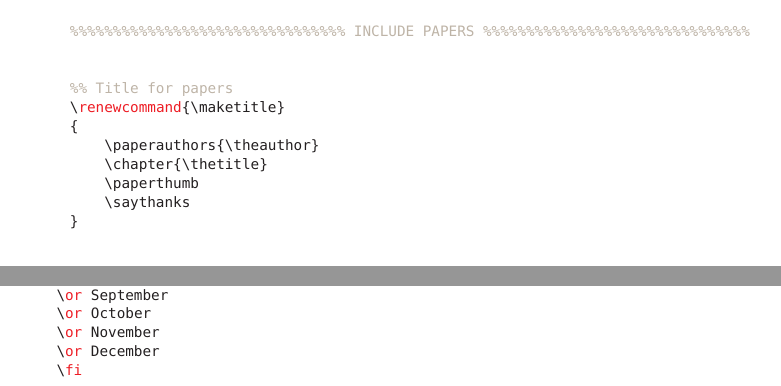
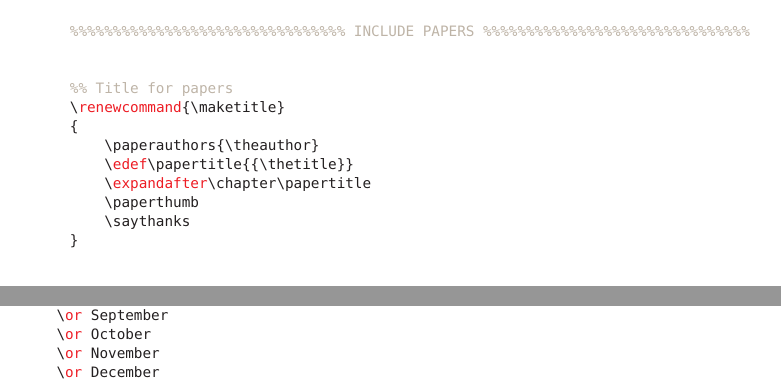
Before and after one commit to uio-latex/phduio-article-based, a LaTeX thesis (main.tex, which reads phdstyle.sty, phduio.cls): two parts of pages 40 and 45 of 46, joined at a grey line, cut so that both start at the same text. Compiled offline with pdfLaTeX.

Commit message:
Updates from Overleaf

```diff
--- a/phdstyle.sty
+++ b/phdstyle.sty
@@ -5,11 +5,6 @@
 
 
 %%%%%%%%%%%%%%%%%%%%%%%%%%%%%%%%%%% PACKAGES %%%%%%%%%%%%%%%%%%%%%%%%%%%%%%%%%%
-
-
-%% Silence warning
-\RequirePackage{silence}
-\WarningFilter{filehook}{Macro}
 
 
 %% Standalone
--- a/phduio.cls
+++ b/phduio.cls
@@ -4,7 +4,7 @@
 \NeedsTeXFormat{LaTeX2e}
 
 
-\ProvidesClass{phduio}[2020/02/10 Class for PhD theses at UiO]
+\ProvidesClass{phduio}[2020/11/06 Class for PhD theses at UiO]
 
 
 %%%%%%%%%%%%%%%%%%%%%%%%%%%%%%%% CLASS OPTIONS %%%%%%%%%%%%%%%%%%%%%%%%%%%%%%%%
@@ -318,7 +318,8 @@
 \renewcommand{\maketitle}
 {
     \paperauthors{\theauthor}
-    \chapter{\thetitle}
+    \edef\papertitle{{\thetitle}}
+    \expandafter\chapter\papertitle
     \paperthumb
     \saythanks
 }
```
Also changed, not shown: main.tex (+3 -0 lines).
